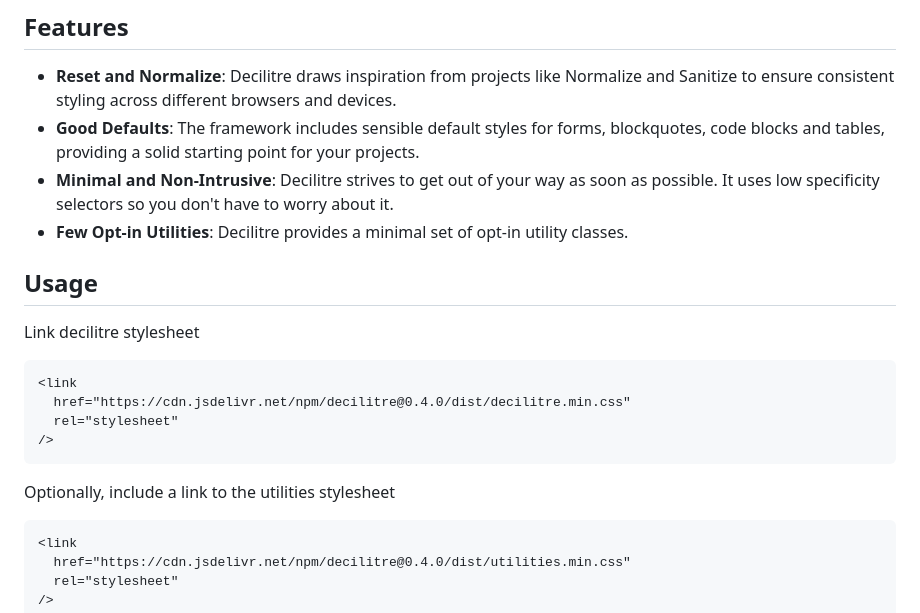
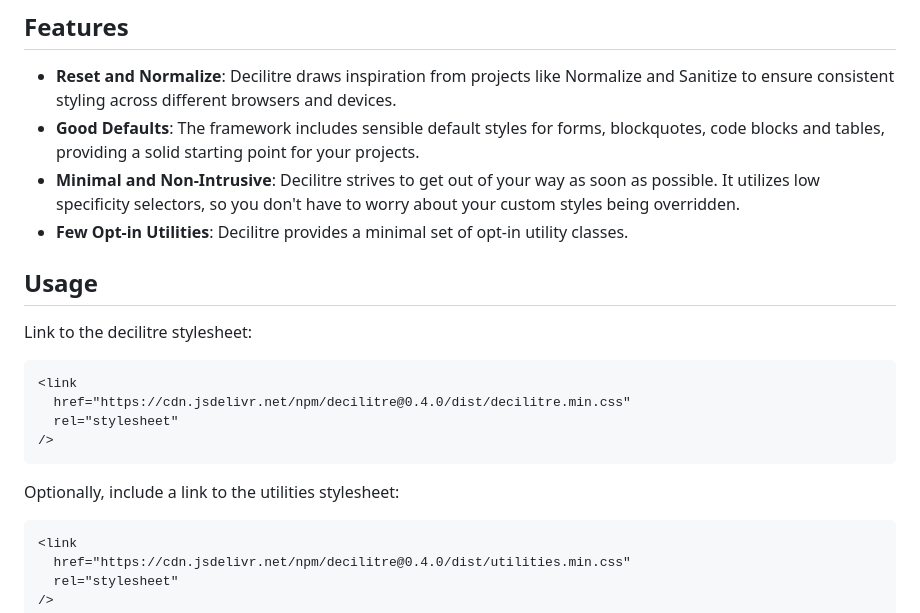
Before and after one commit to ralacerda/decilitre, a Markdown page: README.md, the part around one of its changes. Drawn GitHub-style.

Commit message:
docs: improve text and fix typos

````diff
--- a/README.md
+++ b/README.md
@@ -6,12 +6,12 @@ Decilitre is CSS stylesheet that aims to strike a balance between a lightweight
 
 - **Reset and Normalize**: Decilitre draws inspiration from projects like Normalize and Sanitize to ensure consistent styling across different browsers and devices.
 - **Good Defaults**: The framework includes sensible default styles for forms, blockquotes, code blocks and tables, providing a solid starting point for your projects.
-- **Minimal and Non-Intrusive**: Decilitre strives to get out of your way as soon as possible. It uses low specificity selectors so you don't have to worry about it.
+- **Minimal and Non-Intrusive**: Decilitre strives to get out of your way as soon as possible. It utilizes low specificity selectors, so you don't have to worry about your custom styles being overridden.
 - **Few Opt-in Utilities**: Decilitre provides a minimal set of opt-in utility classes.
 
 ## Usage
 
-Link decilitre stylesheet
+Link to the decilitre stylesheet:
 
 ```html
 <link
@@ -20,7 +20,7 @@ Link decilitre stylesheet
 />
 ```
 
-Optionally, include a link to the utilities stylesheet
+Optionally, include a link to the utilities stylesheet:
 
 ```html
 <link
````
Also changed, not shown: other parts of README.md (+0 -1 lines).
